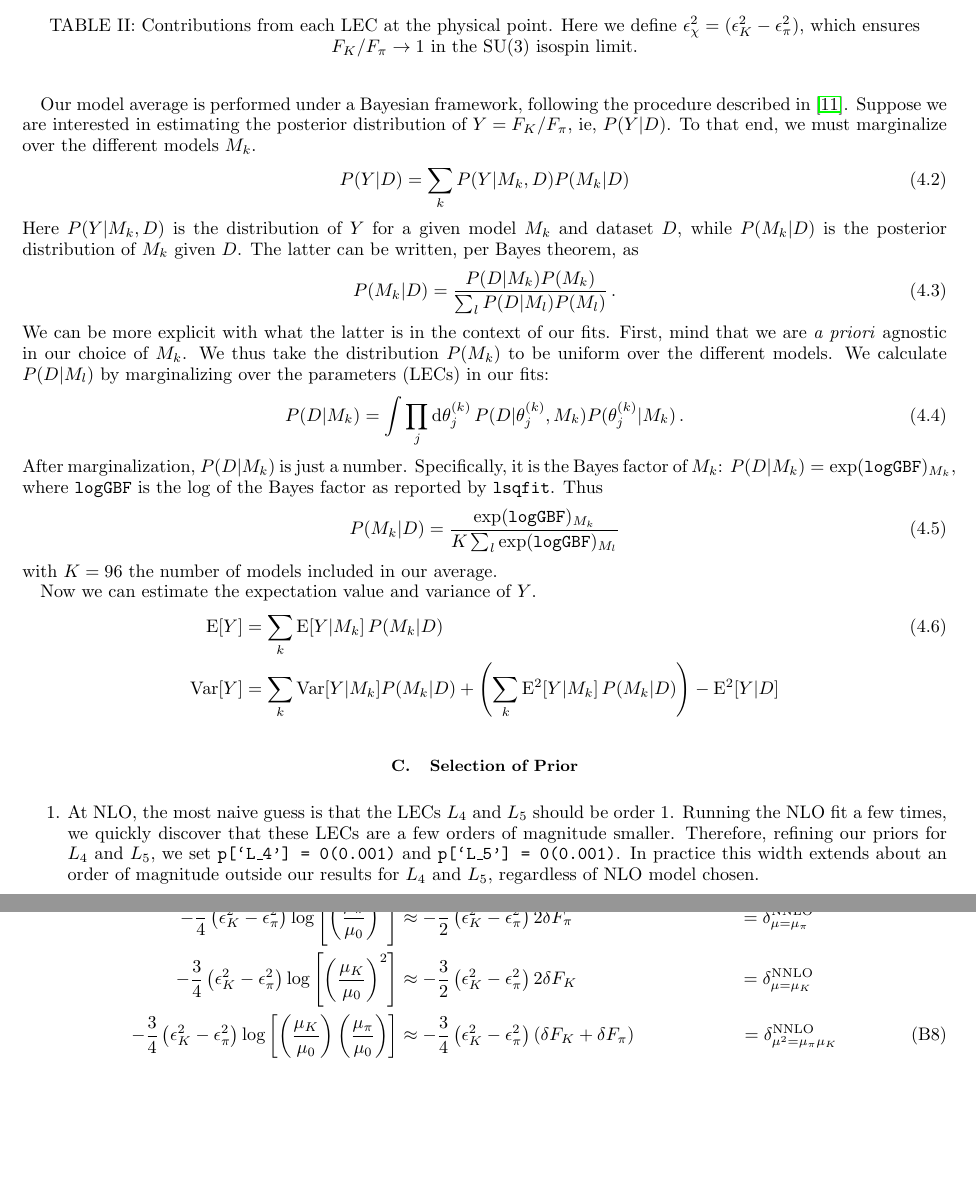
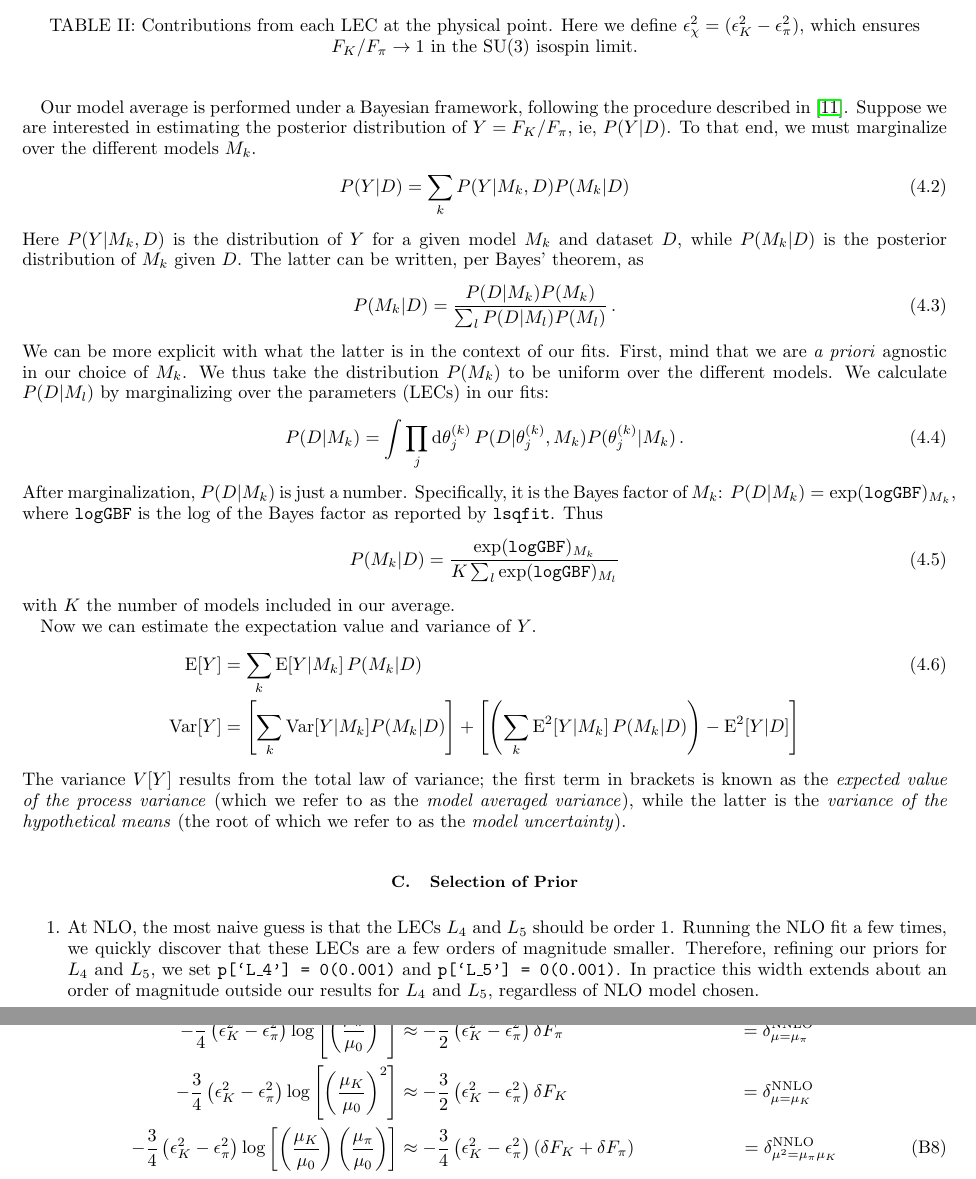
Before and after one commit to callat-qcd/project_fkfpi, a LaTeX paper (notes/notes.tex): two parts of pages 10 and 26 of 34, joined at a grey line, cut so that both start at the same text, the shorter picture padded with empty space. Compiled offline with pdfLaTeX.

Commit message:
Notes: improved description of model averaging

```diff
--- a/notes/notes.tex
+++ b/notes/notes.tex
@@ -549,7 +549,7 @@ Our model average is performed under a Bayesian framework, following the procedu
 \begin{equation}
 P(Y|D) = \sum_k P(Y | M_k, D) P(M_k | D)
 \end{equation}
-Here $P(Y | M_k, D)$ is the distribution of $Y$ for a given model $M_k$ and dataset $D$, while $P(M_k | D)$ is the posterior distribution of $M_k$ given $D$. The latter can be written, per Bayes theorem, as
+Here $P(Y | M_k, D)$ is the distribution of $Y$ for a given model $M_k$ and dataset $D$, while $P(M_k | D)$ is the posterior distribution of $M_k$ given $D$. The latter can be written, per Bayes' theorem, as
 \begin{equation}
 P(M_k | D) = \frac{P(D | M_k) P(M_k)}{\sum_l P(D | M_l) P(M_l)} \, .
 \end{equation}
@@ -561,15 +561,21 @@ After marginalization, $P(D | M_k)$ is just a number. Specifically, it is the Ba
 \begin{equation}
 P(M_k | D) = \frac{\exp(\texttt{logGBF})_{M_k}}{K \sum_l \exp(\texttt{logGBF})_{M_l}}
 \end{equation}
-with $K = 96$ the number of models included in our average.
+with $K$ the number of models included in our average.
 
 Now we can estimate the expectation value and variance of $Y$.
 \begin{align}
 \text{E}[Y] &= \sum_k \text{E}[Y | M_k] \, P(M_k | D)  \\
-\text{Var}[Y] &= \sum_k \text{Var}[Y | M_k] P(M_k | D)
-+ \left( \sum_k \text{E}^2[Y | M_k] \, P(M_k | D)\right)
-- \text{E}^2[Y | D] \nonumber
+\text{Var}[Y] &=
+\left[
+ \sum_k \text{Var}[Y | M_k] P(M_k | D)
+ \right]
++ \left[
+\left( \sum_k \text{E}^2[Y | M_k] \, P(M_k | D)\right)
+- \text{E}^2[Y | D]
+\right] \nonumber
 \end{align}
+The variance $V[Y]$ results from the total law of variance; the first term in brackets is known as the \emph{expected value of the process variance} (which we refer to as the \emph{model averaged variance}), while the latter is the \emph{variance of the hypothetical means} (the root of which we refer to as the \emph{model uncertainty}).
 
 \subsection{Selection of Prior} \label{Selection of Prior}
 
@@ -877,11 +883,11 @@ which allows us to rewrite the NLO expression for $F_K/F_\pi$ as
 The lattermost term is the renormalization scale correction (the $\epsilon^2$ terms have been simplified using the LO GMO relation \eqref{eqn:GMO_relation}). Available on our lattice are $F_K$ and $F_\pi$, which we use for the sliding renormalization scale. Since $\mu_{P^\prime}/\mu_0 = F_{P^\prime}/F_0 $, we have the following for the NNLO sliding renormalization scale corrections to the $\chi$PT  expression.
 \begin{align}
 - \frac 34 \left( \epsilon_K^2 -  \epsilon_\pi^2 \right) \log \left[ \left( \frac{\mu_\pi}{\mu_0} \right)^2 \right] &\approx
-- \frac 32 \left( \epsilon_K^2 -  \epsilon_\pi^2 \right)  2 \delta F_\pi \nonumber
+- \frac 32 \left( \epsilon_K^2 -  \epsilon_\pi^2 \right)  \delta F_\pi \nonumber
 &= \delta^\text{NNLO}_{\mu=\mu_\pi} \, \, \, \, \, \, \, \,
 \\
   - \frac 34 \left( \epsilon_K^2 -  \epsilon_\pi^2 \right)  \log \left[ \left( \frac{\mu_K}{\mu_0} \right)^2 \right] &\approx
- - \frac 32 \left( \epsilon_K^2 -  \epsilon_\pi^2 \right) 2 \delta F_K \nonumber
+ - \frac 32 \left( \epsilon_K^2 -  \epsilon_\pi^2 \right) \delta F_K \nonumber
  &= \delta^\text{NNLO}_{\mu=\mu_K} \, \, \, \, \, \, \, \,
  \\
     - \frac 34 \left( \epsilon_K^2 -  \epsilon_\pi^2 \right) \log \left[ \left( \frac{\mu_K}{\mu_0} \right) \left( \frac{\mu_\pi}{\mu_0} \right)\right] &\approx
```
